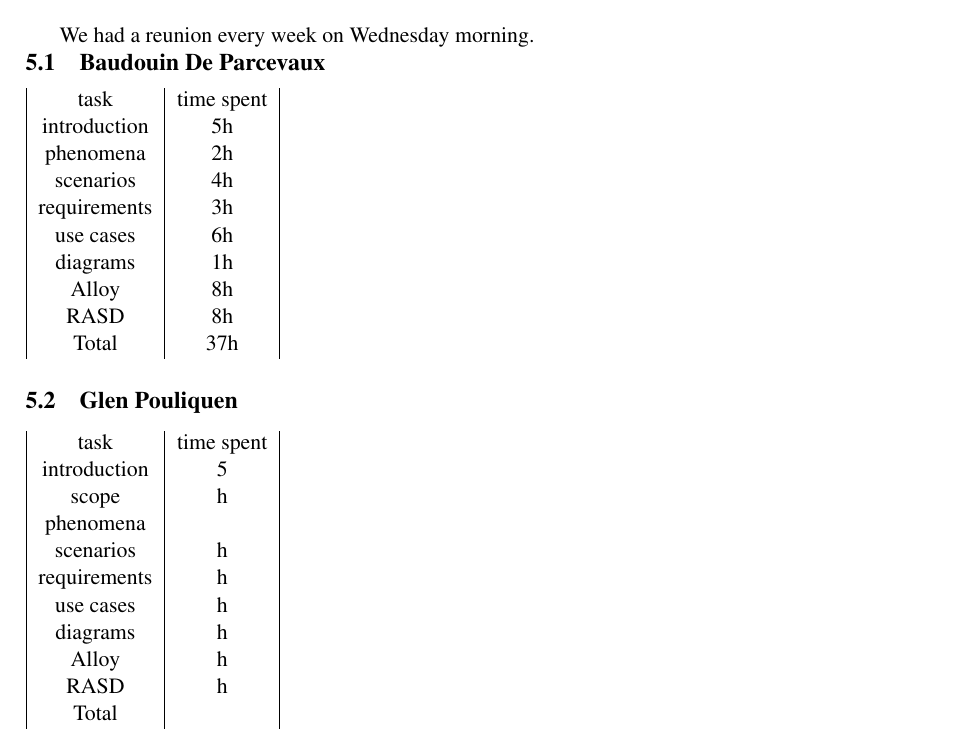
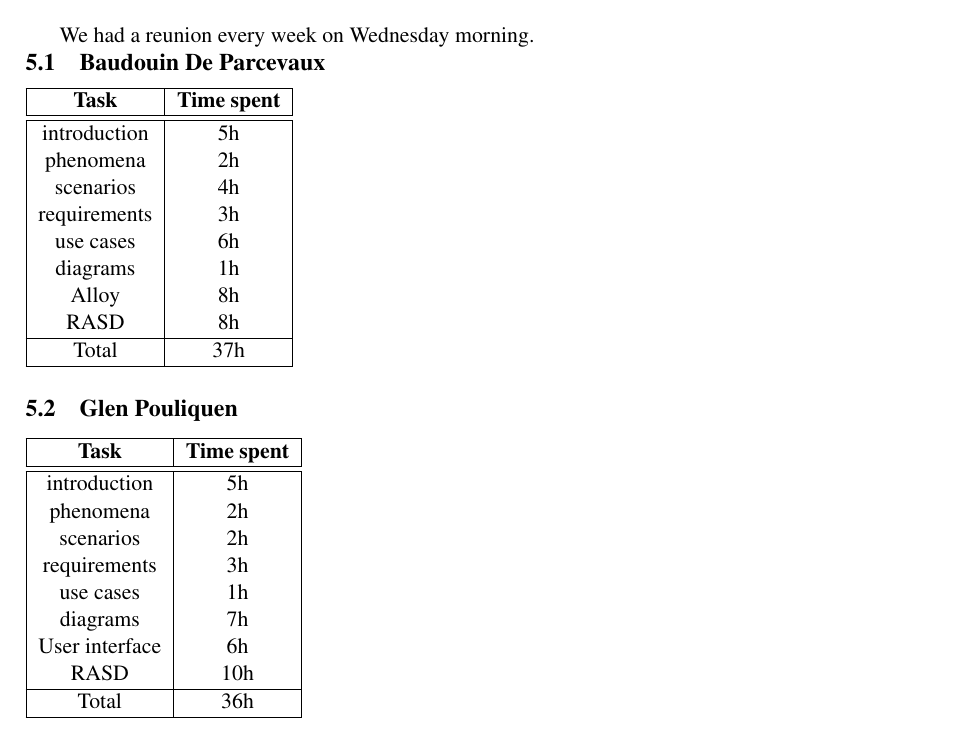
Before and after one commit to thekalipo/DeParcevauxPouliquen, a LaTeX document (latex/main.tex, which reads latex/Files/effort.tex): part of page 29 of 30, cut so that both start at the same text. Compiled offline with pdfLaTeX.

Commit message:
effort spent

```diff
--- a/latex/Files/effort.tex
+++ b/latex/Files/effort.tex
@@ -1,7 +1,9 @@
 We had a reunion every week on Wednesday morning.
 \subsection{Baudouin De Parcevaux}
 \begin{tabular}{| c | c | }
-	task & time spent \\
+	\hline
+	\textbf{Task} & \textbf{Time spent} \\
+	\hline\hline
 	introduction & 5h \\
  	phenomena & 2h \\
 	scenarios & 4h\\
@@ -10,20 +12,25 @@ We had a reunion every week on Wednesday morning.
 	diagrams & 1h\\
 	Alloy & 8h\\
 	RASD & 8h\\
+	\hline
 	Total & 37h \\
+	\hline
 \end{tabular}
 
 \subsection{Glen Pouliquen}
 \begin{tabular}{| c | c | }
-	task & time spent \\
-	introduction & 5 \\
-	scope & h\\
-	phenomena & \\
-	scenarios & h\\
-	requirements & h\\
-	use cases & h\\
-	diagrams & h\\
-	Alloy & h\\
-	RASD & h\\
-	Total & \\
+	\hline
+	\textbf{Task} & \textbf{Time spent} \\
+	\hline\hline
+	introduction & 5h \\
+	phenomena & 2h\\
+	scenarios & 2h\\
+	requirements & 3h\\
+	use cases & 1h\\
+	diagrams & 7h\\
+	User interface & 6h\\
+	RASD & 10h\\
+	\hline
+	Total & 36h\\
+	\hline
 \end{tabular}
```
